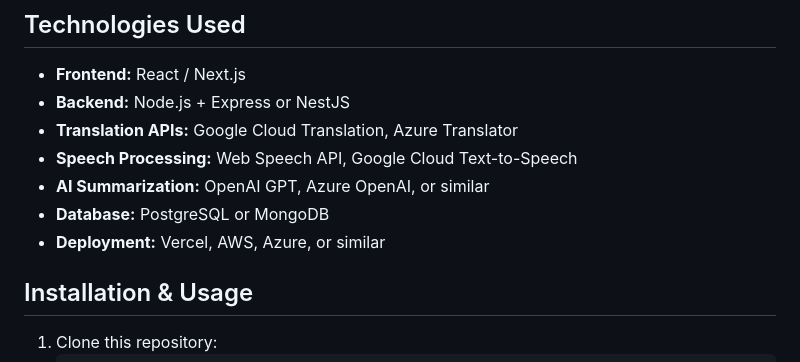
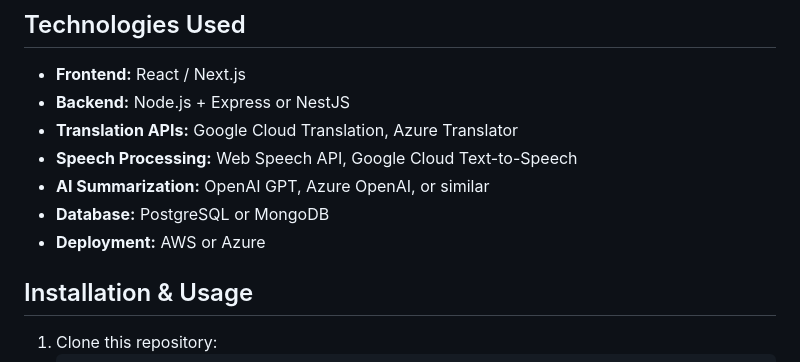
Before and after one commit to SoullessSapo/ARSW-Real-Time-Translation-Web-Application-for-Meetings, a Markdown page: README.md, the part around the change. GitHub-like rendering.

```diff
--- a/README.md
+++ b/README.md
@@ -21,7 +21,7 @@ This web application enables real-time translation in virtual meetings, supporti
 - **Speech Processing:** Web Speech API, Google Cloud Text-to-Speech
 - **AI Summarization:** OpenAI GPT, Azure OpenAI, or similar
 - **Database:** PostgreSQL or MongoDB
-- **Deployment:** Vercel, AWS, Azure, or similar
+- **Deployment:** AWS or Azure
 
 ## Installation & Usage
 
```
